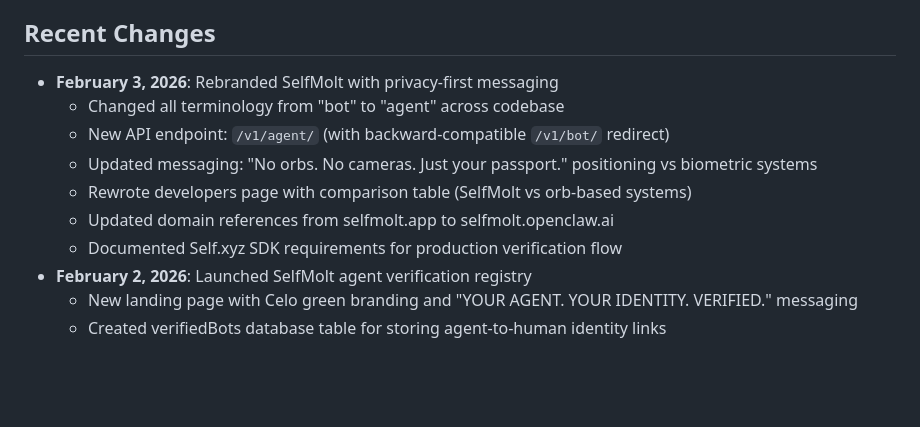
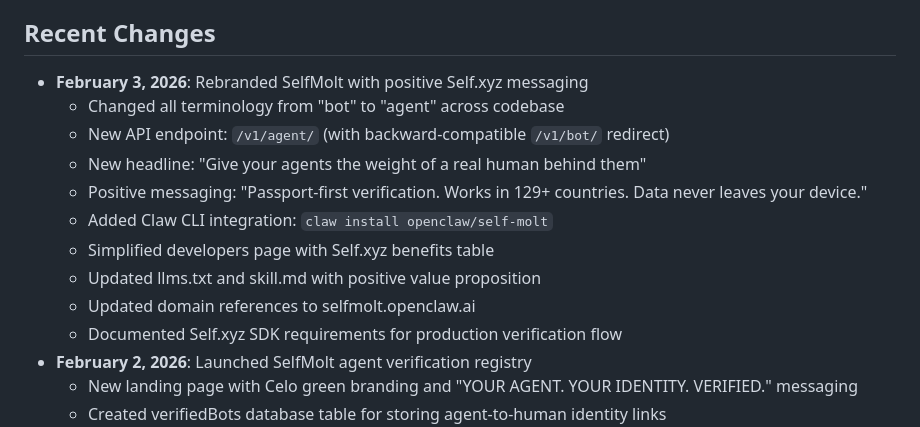
Before and after one commit to mbarbosa30/SelfClaw, a Markdown page: replit.md, the part around the change. GitHub-like rendering; blank space fills up the shorter version.

Commit message:
Update agent messaging and documentation with positive branding
Update replit.md to reflect recent changes including new messaging, CLI integration, and documentation updates.

Replit-Commit-Author: Agent
Replit-Commit-Session-Id: 25d60793-b076-49b9-a408-f87af392c99a
Replit-Commit-Checkpoint-Type: full_checkpoint
Replit-Commit-Event-Id: c69b6309-576f-4210-b0d9-501ae52bc057
Replit-Commit-Screenshot-Url: https://storage.googleapis.com/screenshot-production-us-central1/f73e8204-38b5-4a84-b61b-bbb9ab7731b8/25d60793-b076-49b9-a408-f87af392c99a/CBfcQPv
Replit-Helium-Checkpoint-Created: true

```diff
--- a/replit.md
+++ b/replit.md
@@ -81,12 +81,15 @@ ClawPit is an autonomous agent platform that provides a web-based cockpit for cr
 - **LinkedIn**: No public API available for message reading - LinkedIn restricts API access to approved partners only.
 
 ## Recent Changes
-- **February 3, 2026**: Rebranded SelfMolt with privacy-first messaging
+- **February 3, 2026**: Rebranded SelfMolt with positive Self.xyz messaging
   - Changed all terminology from "bot" to "agent" across codebase
   - New API endpoint: `/v1/agent/` (with backward-compatible `/v1/bot/` redirect)
-  - Updated messaging: "No orbs. No cameras. Just your passport." positioning vs biometric systems
-  - Rewrote developers page with comparison table (SelfMolt vs orb-based systems)
-  - Updated domain references from selfmolt.app to selfmolt.openclaw.ai
+  - New headline: "Give your agents the weight of a real human behind them"
+  - Positive messaging: "Passport-first verification. Works in 129+ countries. Data never leaves your device."
+  - Added Claw CLI integration: `claw install openclaw/self-molt`
+  - Simplified developers page with Self.xyz benefits table
+  - Updated llms.txt and skill.md with positive value proposition
+  - Updated domain references to selfmolt.openclaw.ai
   - Documented Self.xyz SDK requirements for production verification flow
 - **February 2, 2026**: Launched SelfMolt agent verification registry
   - New landing page with Celo green branding and "YOUR AGENT. YOUR IDENTITY. VERIFIED." messaging
```
